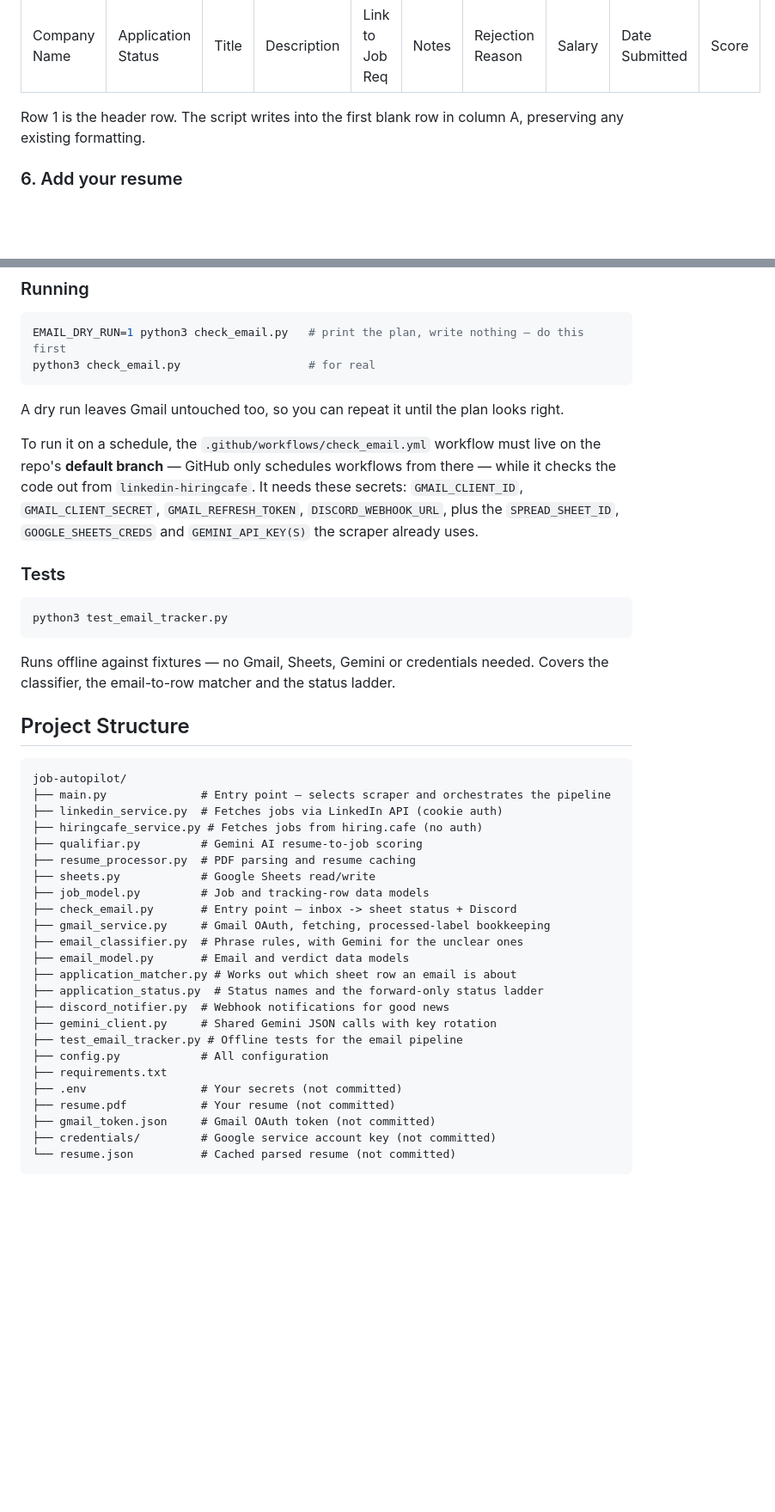
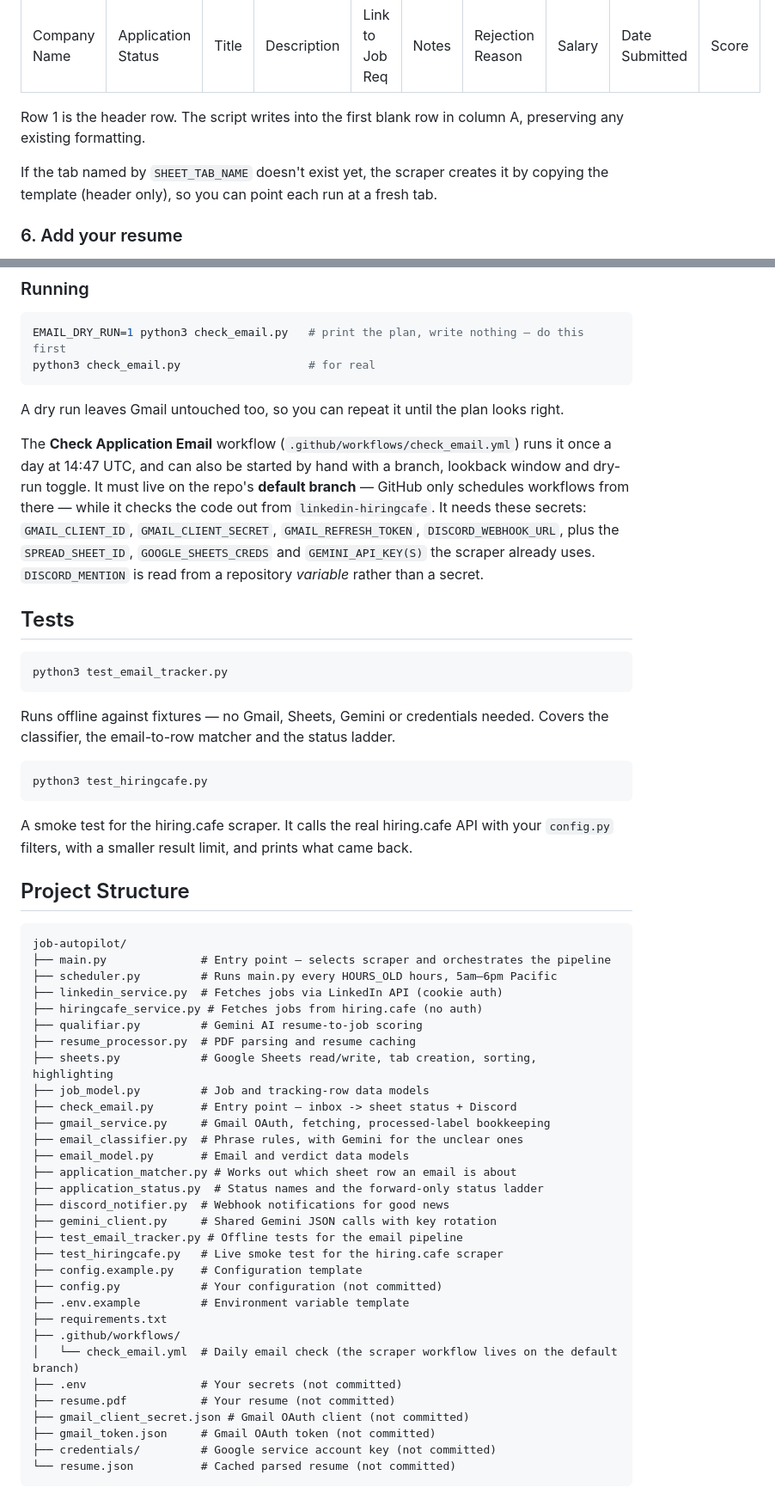
Before and after one commit to yonid4/job-autopilot, a Markdown page: README.md, 2 parts joined by grey strips. Shown at 86% size. GitHub-like rendering; blank space fills up the shorter version.

Commit message:
docs: update README to reflect current pipeline and workflows

````diff
--- a/README.md
+++ b/README.md
@@ -91,6 +102,9 @@ The sheet has a tab named `"Tracking Template"` with these columns:
 | Company Name | Application Status | Title | Description | Link to Job Req | Notes | Rejection Reason | Salary | Date Submitted | Score |
 
 Row 1 is the header row. The script writes into the first blank row in column A, preserving any existing formatting.
+
+If the tab named by `SHEET_TAB_NAME` doesn't exist yet, the scraper creates it by copying the
+template (header only), so you can point each run at a fresh tab.
 
 ### 6. Add your resume
 
@@ -240,13 +272,15 @@ python3 check_email.py                   # for real
 
 A dry run leaves Gmail untouched too, so you can repeat it until the plan looks right.
 
-To run it on a schedule, the `.github/workflows/check_email.yml` workflow must live on the
-repo's **default branch** — GitHub only schedules workflows from there — while it checks the code
-out from `linkedin-hiringcafe`. It needs these secrets: `GMAIL_CLIENT_ID`, `GMAIL_CLIENT_SECRET`,
+The **Check Application Email** workflow (`.github/workflows/check_email.yml`) runs it once a day
+at 14:47 UTC, and can also be started by hand with a branch, lookback window and dry-run toggle.
+It must live on the repo's **default branch** — GitHub only schedules workflows from there — while
+it checks the code out from `linkedin-hiringcafe`. It needs these secrets: `GMAIL_CLIENT_ID`, `GMAIL_CLIENT_SECRET`,
 `GMAIL_REFRESH_TOKEN`, `DISCORD_WEBHOOK_URL`, plus the `SPREAD_SHEET_ID`, `GOOGLE_SHEETS_CREDS`
-and `GEMINI_API_KEY(S)` the scraper already uses.
+and `GEMINI_API_KEY(S)` the scraper already uses. `DISCORD_MENTION` is read from a repository
+*variable* rather than a secret.
 
-### Tests
+## Tests
 
 ```bash
 python3 test_email_tracker.py
@@ -255,16 +289,24 @@ python3 test_email_tracker.py
 Runs offline against fixtures — no Gmail, Sheets, Gemini or credentials needed. Covers the
 classifier, the email-to-row matcher and the status ladder.
 
+```bash
+python3 test_hiringcafe.py
+```
+
+A smoke test for the hiring.cafe scraper. It calls the real hiring.cafe API with your
+`config.py` filters, with a smaller result limit, and prints what came back.
+
 ## Project Structure
 
 ```
 job-autopilot/
 ├── main.py              # Entry point — selects scraper and orchestrates the pipeline
+├── scheduler.py         # Runs main.py every HOURS_OLD hours, 5am–6pm Pacific
 ├── linkedin_service.py  # Fetches jobs via LinkedIn API (cookie auth)
 ├── hiringcafe_service.py # Fetches jobs from hiring.cafe (no auth)
 ├── qualifiar.py         # Gemini AI resume-to-job scoring
 ├── resume_processor.py  # PDF parsing and resume caching
-├── sheets.py            # Google Sheets read/write
+├── sheets.py            # Google Sheets read/write, tab creation, sorting, highlighting
 ├── job_model.py         # Job and tracking-row data models
 ├── check_email.py       # Entry point — inbox -> sheet status + Discord
 ├── gmail_service.py     # Gmail OAuth, fetching, processed-label bookkeeping
@@ -275,10 +317,16 @@ job-autopilot/
 ├── discord_notifier.py  # Webhook notifications for good news
 ├── gemini_client.py     # Shared Gemini JSON calls with key rotation
 ├── test_email_tracker.py # Offline tests for the email pipeline
-├── config.py            # All configuration
+├── test_hiringcafe.py   # Live smoke test for the hiring.cafe scraper
+├── config.example.py    # Configuration template
+├── config.py            # Your configuration (not committed)
+├── .env.example         # Environment variable template
 ├── requirements.txt
+├── .github/workflows/
+│   └── check_email.yml  # Daily email check (the scraper workflow lives on the default branch)
 ├── .env                 # Your secrets (not committed)
 ├── resume.pdf           # Your resume (not committed)
+├── gmail_client_secret.json # Gmail OAuth client (not committed)
 ├── gmail_token.json     # Gmail OAuth token (not committed)
 ├── credentials/         # Google service account key (not committed)
 └── resume.json          # Cached parsed resume (not committed)
````
Also changed, not shown: other parts of README.md (+38 -9 lines).
